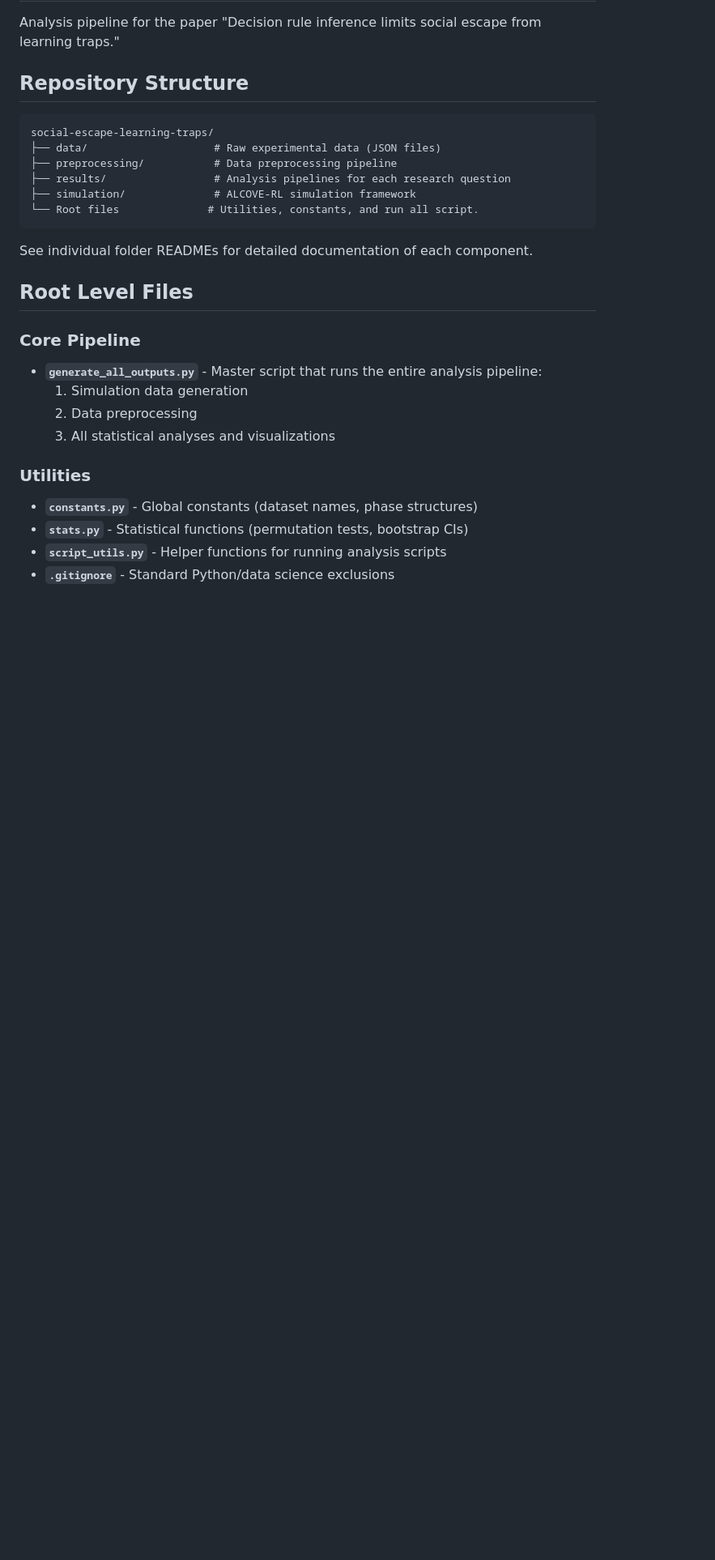
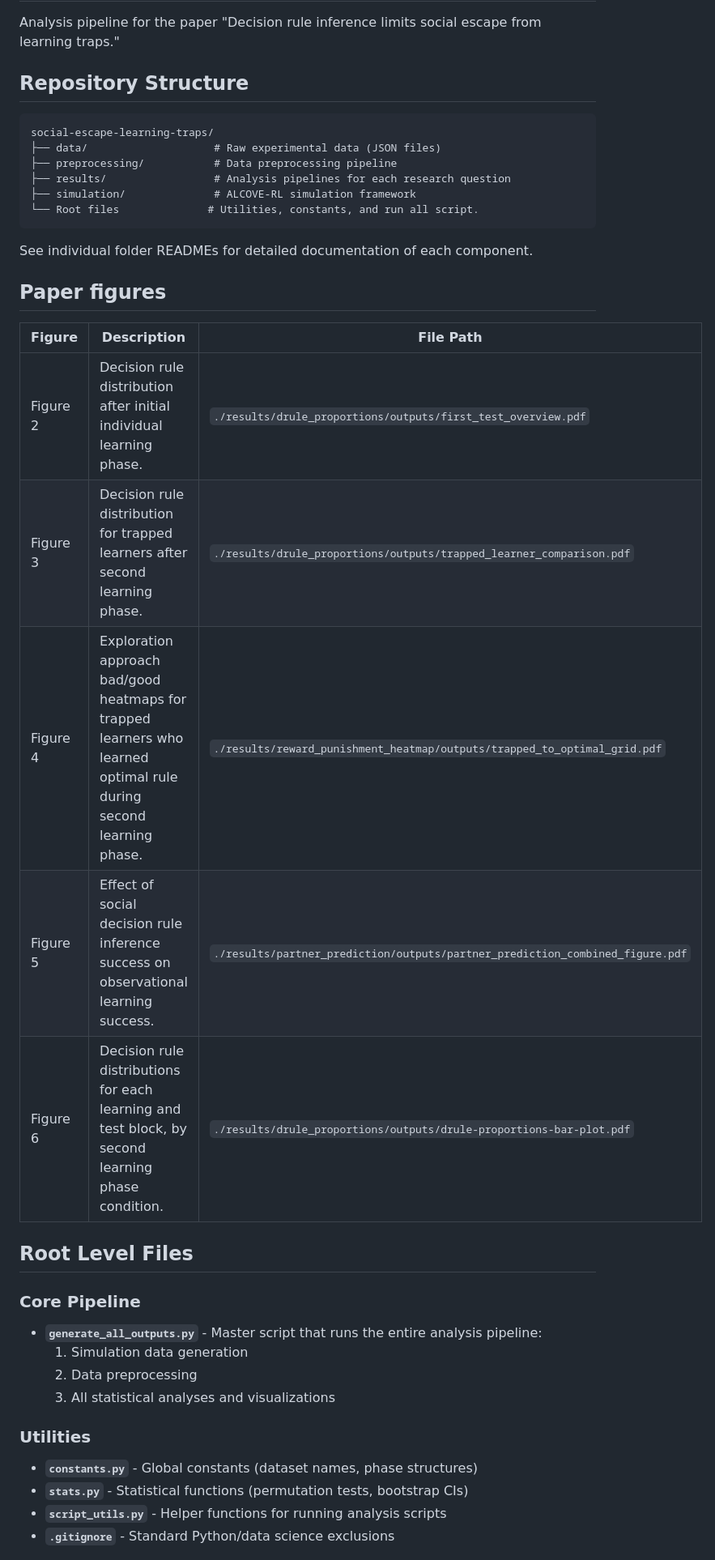
Before and after one commit to rhezab/social-escape-from-learning-traps, a Markdown page: README.md, the part around the change printed below. Shown: that part at 81% size. Rendered like a GitHub page; blank space fills up the shorter version.

````diff
--- a/README.md
+++ b/README.md
@@ -14,6 +14,16 @@ social-escape-learning-traps/
 ```
 
 See individual folder READMEs for detailed documentation of each component.
+
+## Paper figures
+
+| Figure | Description | File Path |
+|--------|-------------|-----------|
+| Figure 2 | Decision rule distribution after initial individual learning phase. | `./results/drule_proportions/outputs/first_test_overview.pdf` |
+| Figure 3 | Decision rule distribution for trapped learners after second learning phase.  | `./results/drule_proportions/outputs/trapped_learner_comparison.pdf` |
+| Figure 4 | Exploration approach bad/good heatmaps for trapped learners who learned optimal rule during second learning phase. | `./results/reward_punishment_heatmap/outputs/trapped_to_optimal_grid.pdf` |
+| Figure 5 | Effect of social decision rule inference success on observational learning success. | `./results/partner_prediction/outputs/partner_prediction_combined_figure.pdf` |
+| Figure 6 | Decision rule distributions for each learning and test block, by second learning phase condition. | `./results/drule_proportions/outputs/drule-proportions-bar-plot.pdf` |
 
 ## Root Level Files
 
````
Also changed, not shown: other parts of README.md (+0 -10 lines).
